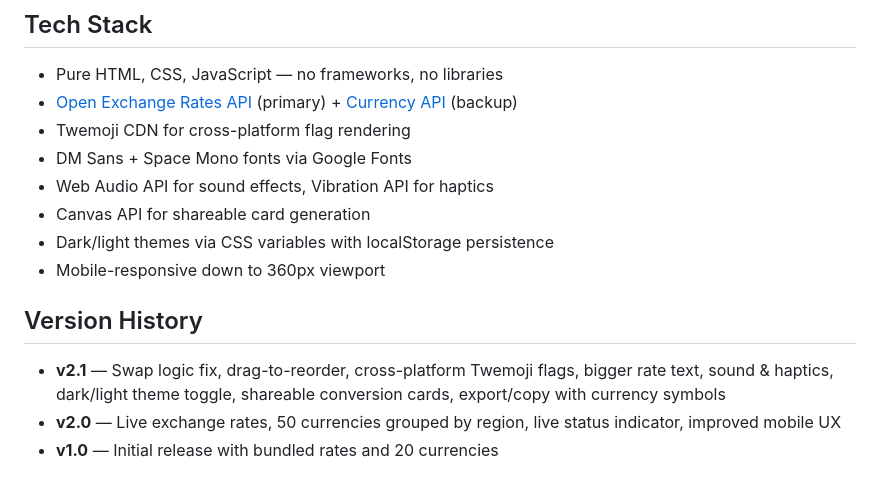
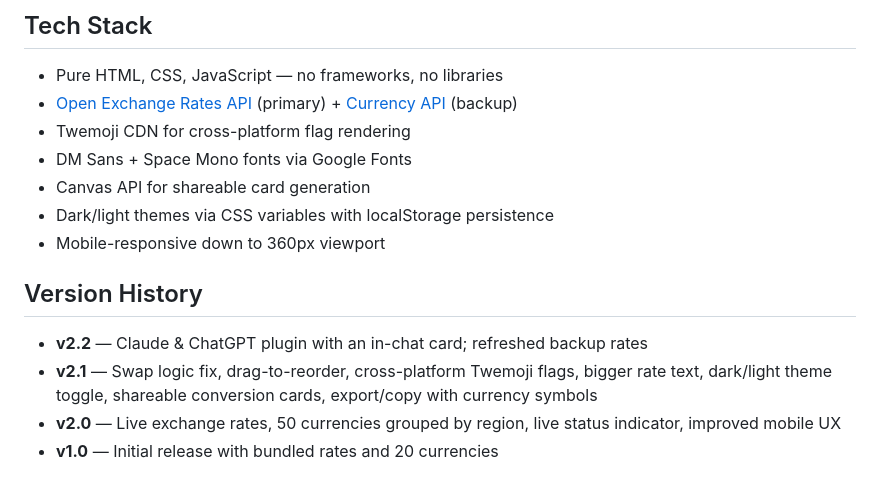
Before and after one commit to Kay0sstheory/Currensor, a Markdown page: README.md, the part around one of its changes. Rendered like a GitHub page.

```diff
--- a/README.md
+++ b/README.md
@@ -51,14 +75,14 @@ Already live at **[kay0sstheory.github.io/Currensor](https://kay0sstheory.github
 - [Open Exchange Rates API](https://open.er-api.com/) (primary) + [Currency API](https://github.com/fawazahmed0/exchange-api) (backup)
 - Twemoji CDN for cross-platform flag rendering
 - DM Sans + Space Mono fonts via Google Fonts
-- Web Audio API for sound effects, Vibration API for haptics
 - Canvas API for shareable card generation
 - Dark/light themes via CSS variables with localStorage persistence
 - Mobile-responsive down to 360px viewport
 
 ## Version History
 
-- **v2.1** — Swap logic fix, drag-to-reorder, cross-platform Twemoji flags, bigger rate text, sound & haptics, dark/light theme toggle, shareable conversion cards, export/copy with currency symbols
+- **v2.2** — Claude & ChatGPT plugin with an in-chat card; refreshed backup rates
+- **v2.1** — Swap logic fix, drag-to-reorder, cross-platform Twemoji flags, bigger rate text, dark/light theme toggle, shareable conversion cards, export/copy with currency symbols
 - **v2.0** — Live exchange rates, 50 currencies grouped by region, live status indicator, improved mobile UX
 - **v1.0** — Initial release with bundled rates and 20 currencies
 
```
Also changed, not shown: other parts of README.md (+26 -2 lines), docs/claude-card.png (added), 1 other file.
